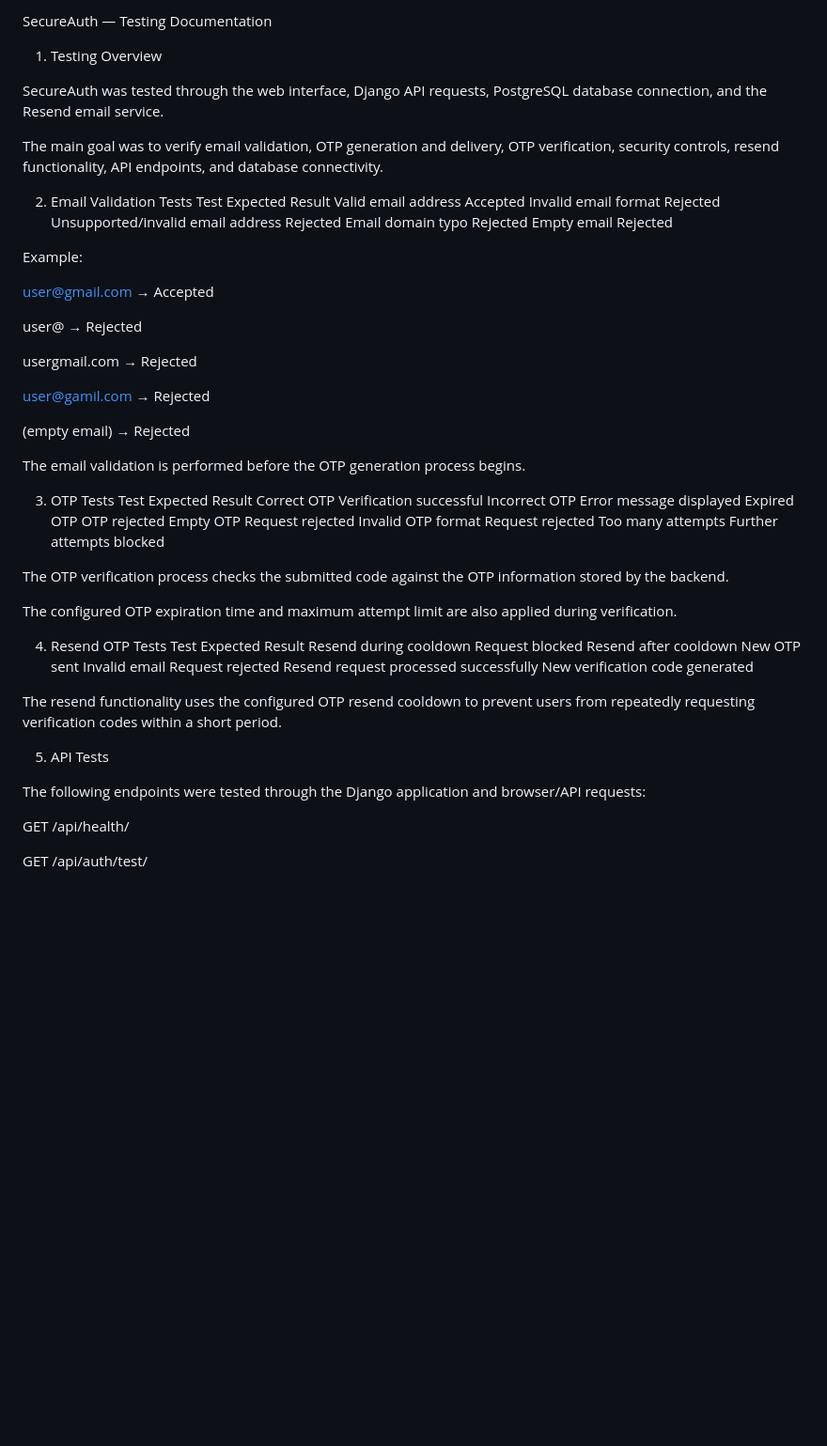
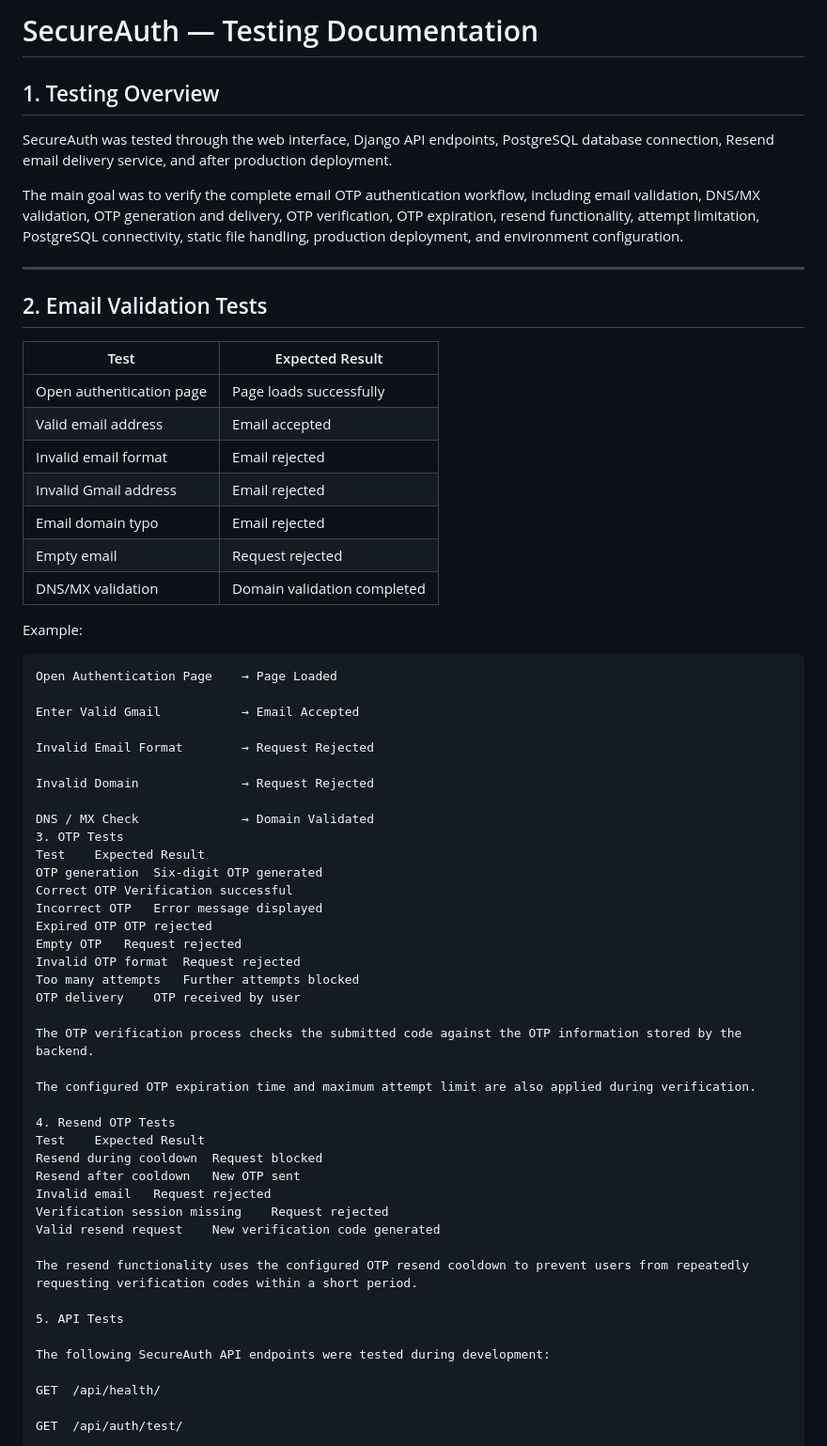
Before and after one commit to Deepu-mahapatro/SECUREAUTH-LOGIN-OTP, a Markdown page: docs/testing.md, the part around one of its changes. Shown at 94% size. GitHub-like rendering; blank space fills up the shorter version.

Commit message:
UPDATED PROFESSIONAL TESTING.md FILE

````diff
--- a/docs/testing.md
+++ b/docs/testing.md
@@ -1,40 +1,47 @@
-SecureAuth — Testing Documentation
-1. Testing Overview
+# SecureAuth — Testing Documentation
 
-SecureAuth was tested through the web interface, Django API requests, PostgreSQL database connection, and the Resend email service.
+## 1. Testing Overview
 
-The main goal was to verify email validation, OTP generation and delivery, OTP verification, security controls, resend functionality, API endpoints, and database connectivity.
+SecureAuth was tested through the web interface, Django API endpoints, PostgreSQL database connection, Resend email delivery service, and after production deployment.
 
-2. Email Validation Tests
-Test	Expected Result
-Valid email address	Accepted
-Invalid email format	Rejected
-Unsupported/invalid email address	Rejected
-Email domain typo	Rejected
-Empty email	Rejected
+The main goal was to verify the complete email OTP authentication workflow, including email validation, DNS/MX validation, OTP generation and delivery, OTP verification, OTP expiration, resend functionality, attempt limitation, PostgreSQL connectivity, static file handling, production deployment, and environment configuration.
+
+---
+
+## 2. Email Validation Tests
+
+| Test                          | Expected Result                  |
+| ----------------------------- | -------------------------------- |
+| Open authentication page      | Page loads successfully          |
+| Valid email address            | Email accepted                   |
+| Invalid email format           | Email rejected                   |
+| Invalid Gmail address          | Email rejected                   |
+| Email domain typo              | Email rejected                   |
+| Empty email                    | Request rejected                 |
+| DNS/MX validation              | Domain validation completed      |
 
 Example:
 
-user@gmail.com       → Accepted
+```text
+Open Authentication Page    → Page Loaded
 
-user@               → Rejected
+Enter Valid Gmail           → Email Accepted
 
-usergmail.com       → Rejected
+Invalid Email Format        → Request Rejected
 
-user@gamil.com      → Rejected
+Invalid Domain              → Request Rejected
 
-(empty email)       → Rejected
-
-The email validation is performed before the OTP generation process begins.
-
+DNS / MX Check              → Domain Validated
 3. OTP Tests
 Test	Expected Result
+OTP generation	Six-digit OTP generated
 Correct OTP	Verification successful
 Incorrect OTP	Error message displayed
 Expired OTP	OTP rejected
 Empty OTP	Request rejected
 Invalid OTP format	Request rejected
 Too many attempts	Further attempts blocked
+OTP delivery	OTP received by user
 
 The OTP verification process checks the submitted code against the OTP information stored by the backend.
 
@@ -45,13 +52,14 @@ Test	Expected Result
 Resend during cooldown	Request blocked
 Resend after cooldown	New OTP sent
 Invalid email	Request rejected
-Resend request processed successfully	New verification code generated
+Verification session missing	Request rejected
+Valid resend request	New verification code generated
 
 The resend functionality uses the configured OTP resend cooldown to prevent users from repeatedly requesting verification codes within a short period.
 
 5. API Tests
 
-The following endpoints were tested through the Django application and browser/API requests:
+The following SecureAuth API endpoints were tested during development:
 
 GET  /api/health/
 
````
Also changed, not shown: other parts of docs/testing.md (+216 -93 lines).
